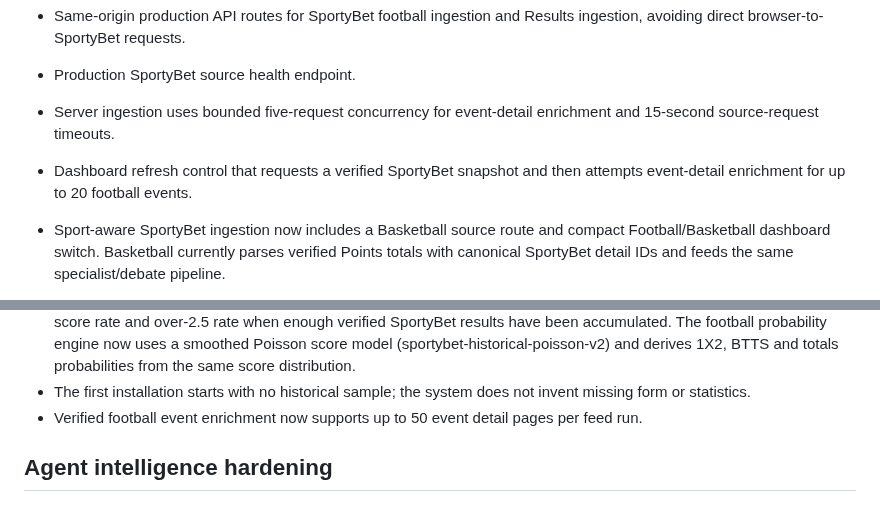
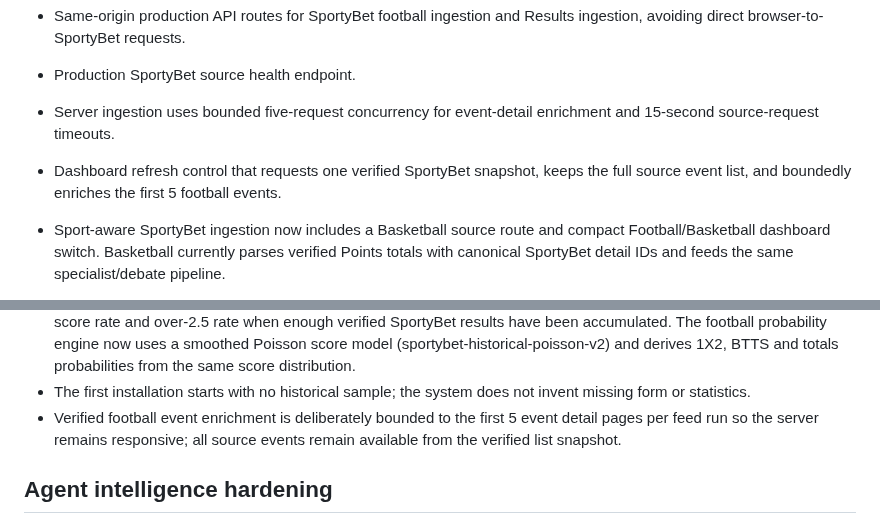
Before and after one commit to FORGEX-CL/SPORTYBET-AI-AGENT-, a Markdown page: README.md, 2 parts joined by grey strips. Drawn GitHub-style.

Commit message:
Align README with bounded SportyBet enrichment behavior

```diff
--- a/README.md
+++ b/README.md
@@ -14,7 +14,7 @@ Autonomous multi-agent sports analysis dashboard focused on SportyBet.
 - Same-origin production API routes for SportyBet football ingestion and Results ingestion, avoiding direct browser-to-SportyBet requests.
 - Production SportyBet source health endpoint.
 - Server ingestion uses bounded five-request concurrency for event-detail enrichment and 15-second source-request timeouts.
-- Dashboard refresh control that requests a verified SportyBet snapshot and then attempts event-detail enrichment for up to 20 football events.
+- Dashboard refresh control that requests one verified SportyBet snapshot, keeps the full source event list, and boundedly enriches the first 5 football events.
 - Sport-aware SportyBet ingestion now includes a Basketball source route and compact Football/Basketball dashboard switch. Basketball currently parses verified Points totals with canonical SportyBet detail IDs and feeds the same specialist/debate pipeline.
 - SportyBet health is sport-aware and reports parsed events, market coverage, priced selections, canonical detail-ID coverage, and source-contract status.
 
@@ -73,7 +73,7 @@ npm run dev
 - SportyBet result history is persisted locally and reused as historical evidence for the Statistics and Football specialists.
 - Historical evidence includes recent form, home/away splits, goals scored/conceded, clean-sheet rate, both-teams-to-score rate and over-2.5 rate when enough verified SportyBet results have been accumulated. The football probability engine now uses a smoothed Poisson score model (sportybet-historical-poisson-v2) and derives 1X2, BTTS and totals probabilities from the same score distribution.
 - The first installation starts with no historical sample; the system does not invent missing form or statistics.
-- Verified football event enrichment now supports up to 50 event detail pages per feed run.
+- Verified football event enrichment is deliberately bounded to the first 5 event detail pages per feed run so the server remains responsive; all source events remain available from the verified list snapshot.
 ## Agent intelligence hardening
 
 The analysis layer now separates SportyBet market-derived consensus from independent historical evidence. A football smoothed Poisson historical model (sportybet-historical-poisson-v2) is built only from stored, settled SportyBet results and is withheld when the available team sample is too small. The Odds Agent can blend that model with SportyBet market pricing, while preserving provenance. Model arbitration is calibration-weighted, and the Head Analyst retains per-agent forecast attribution for future learning.
```
